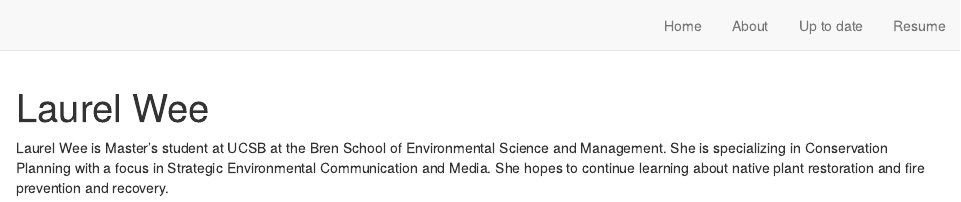
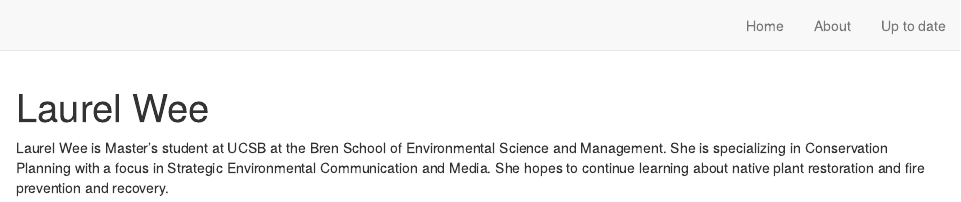
Before and after one commit to laurelwee/website-lw, an R Markdown document (index.Rmd): the page in a window 1100 px wide, from its top. Rendered offline with R 4.5, knitr and Pandoc, with nearby package versions; drawn as R Markdown's standard HTML page in place of the format the file asks for.

Commit message:
added url landing for resume landing

```diff
--- a/_site.yml
+++ b/_site.yml
@@ -11,6 +11,4 @@ navbar:
       href: about.html
     - text: "Up to date"
       href: blog.html
-    - text: "Resume"
-      href: my-resume.html
 output: distill::distill_article
--- a/index.Rmd
+++ b/index.Rmd
@@ -9,7 +9,7 @@ links:
   - label: Email
     url: "laurelwee@bren.ucsb.edu"
   - label: "Resume"
-    url:
+    url: "https://laurelwee.github.io/website-lw/posts/2021-02-15-my-resume/"
 output: postcards::trestles
 site: distill::distill_website
 ---
```
Also changed, not shown: docs/posts/posts.json, docs/search.json, 9 other files.
